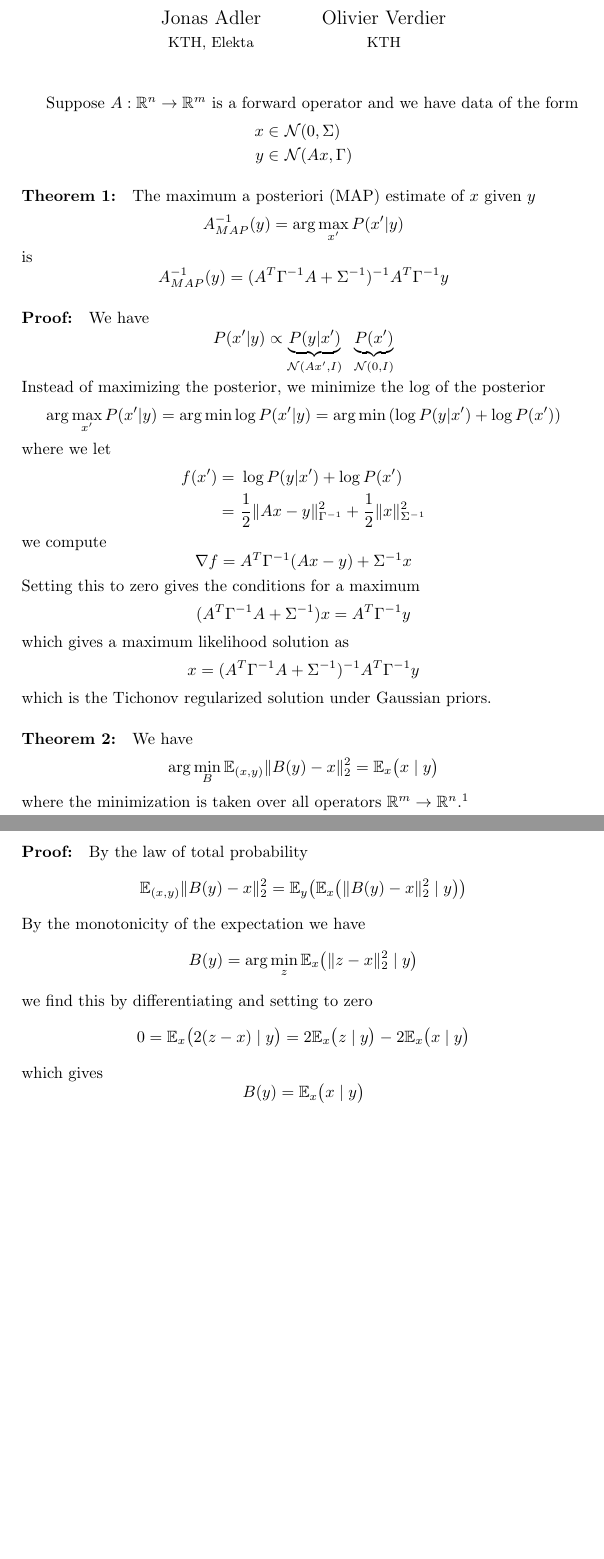
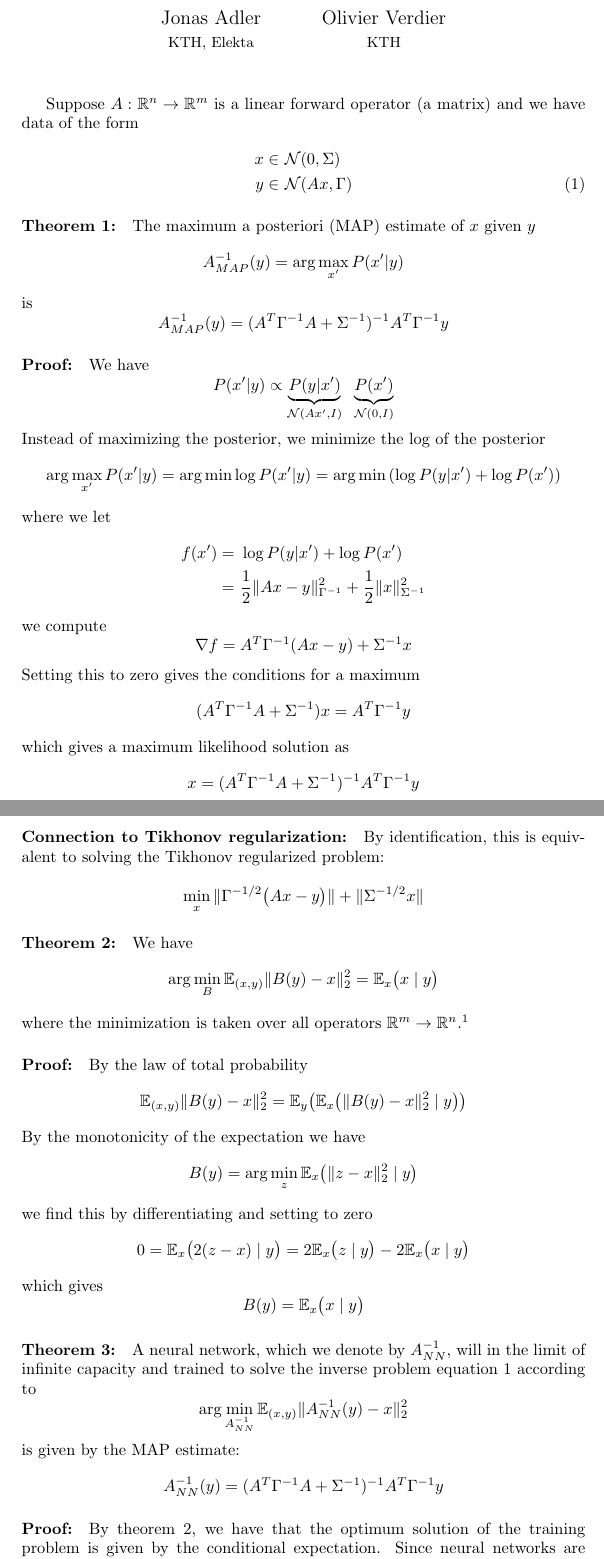
Before and after one commit to adler-j/learned_matrix_inverse_problems, a LaTeX document (theory/matrix_problems.tex): two parts of pages 1 and 2 of 2, joined at a grey line, cut so that both start at the same text, the shorter picture padded with empty space. The pictures show the PDF file theory/matrix_problems.pdf that the author committed with the source.

Commit message:
Add conclusion, references and tikhonov note

```diff
--- a/theory/matrix_problems.tex
+++ b/theory/matrix_problems.tex
@@ -15,11 +15,11 @@
 \begin{document}
 	\maketitle
 
-	Suppose $A : \mathbb{R}^n \to \mathbb{R}^m$ is a forward operator and we have data of the form
-	\begin{align*}
-		x \in&\ \mathcal{N}(0, \Sigma) \\
-		y \in&\ \mathcal{N}(Ax, \Gamma)
-	\end{align*}
+	Suppose $A : \mathbb{R}^n \to \mathbb{R}^m$ is a linear forward operator (a matrix) and we have data of the form
+	\begin{align}
+		x \in&\ \mathcal{N}(0, \Sigma) \nonumber \\
+		y \in&\ \mathcal{N}(Ax, \Gamma) \label{eq:inv_prob}
+	\end{align}
 
 	\paragraph{Theorem 1:}
 	The maximum a posteriori (MAP) estimate of $x$ given $y$
@@ -57,6 +57,14 @@
 		x = (A^T \Gamma^{-1} A + \Sigma^{-1})^{-1} A^T \Gamma^{-1} y
 	\]
 
+	\paragraph{Connection to Tikhonov regularization:}
+
+	By identification, this is equivalent to solving the Tikhonov regularized problem:
+
+	\[
+		\min_x \| \Gamma^{-1/2} \bigl(Ax - y\bigr) \| + \|\Sigma^{-1/2} x\|
+	\]
+
 	\paragraph{Theorem 2:} We have
 	\[
 		\arg \min_{B} \mathbb{E}_{(x, y)} \|B(y) - x\|_2^2 = \mathbb{E}_{x}\bigl(x \mid y \bigr)
@@ -83,3 +91,13 @@
 		B(y) = \mathbb{E}_{x}\bigl(x \mid y \bigr)
 	\]
 
+	\paragraph{Theorem 3:} A neural network, which we denote by $A^{-1}_{NN}$, will in the limit of infinite capacity and trained to solve the inverse problem equation \ref{eq:inv_prob} according to
+	\[
+		\arg \min_{A^{-1}_{NN}} \mathbb{E}_{(x, y)} \|A^{-1}_{NN}(y) - x\|_2^2
+	\]
+	is given by the MAP estimate:
+	\[
+		A^{-1}_{NN}(y) = (A^T \Gamma^{-1} A + \Sigma^{-1})^{-1} A^T \Gamma^{-1} y
+	\]
+
+	\paragraph{Proof:} By theorem 2, we have that the optimum solution of the training problem is given by the conditional expectation. Since neural networks are universal function approximators, this will be attainable in the limit of infinite capacity.
```
Also changed, not shown: theory/matrix_problems.pdf, theory/matrix_problems.tex (7 more changed lines).
